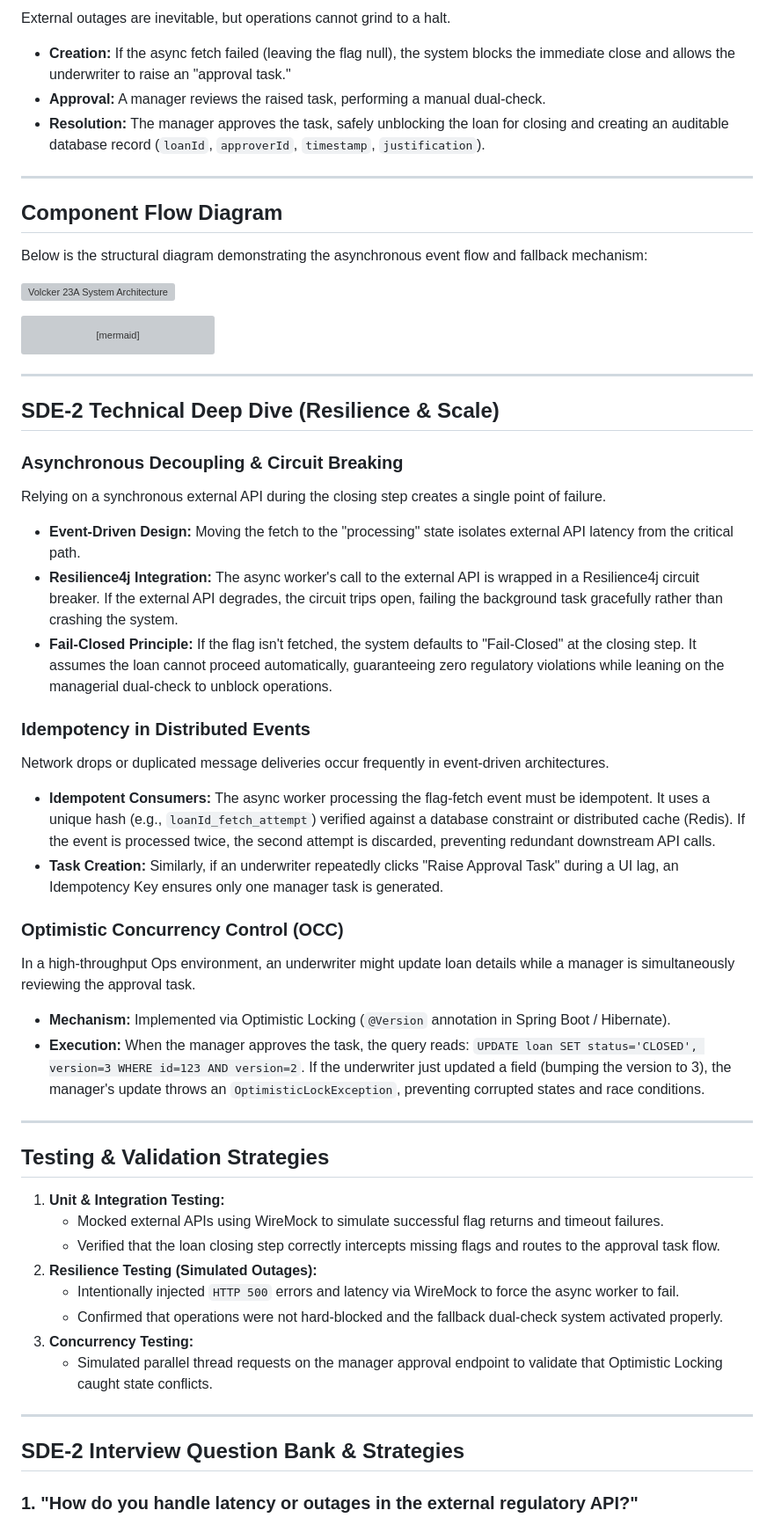
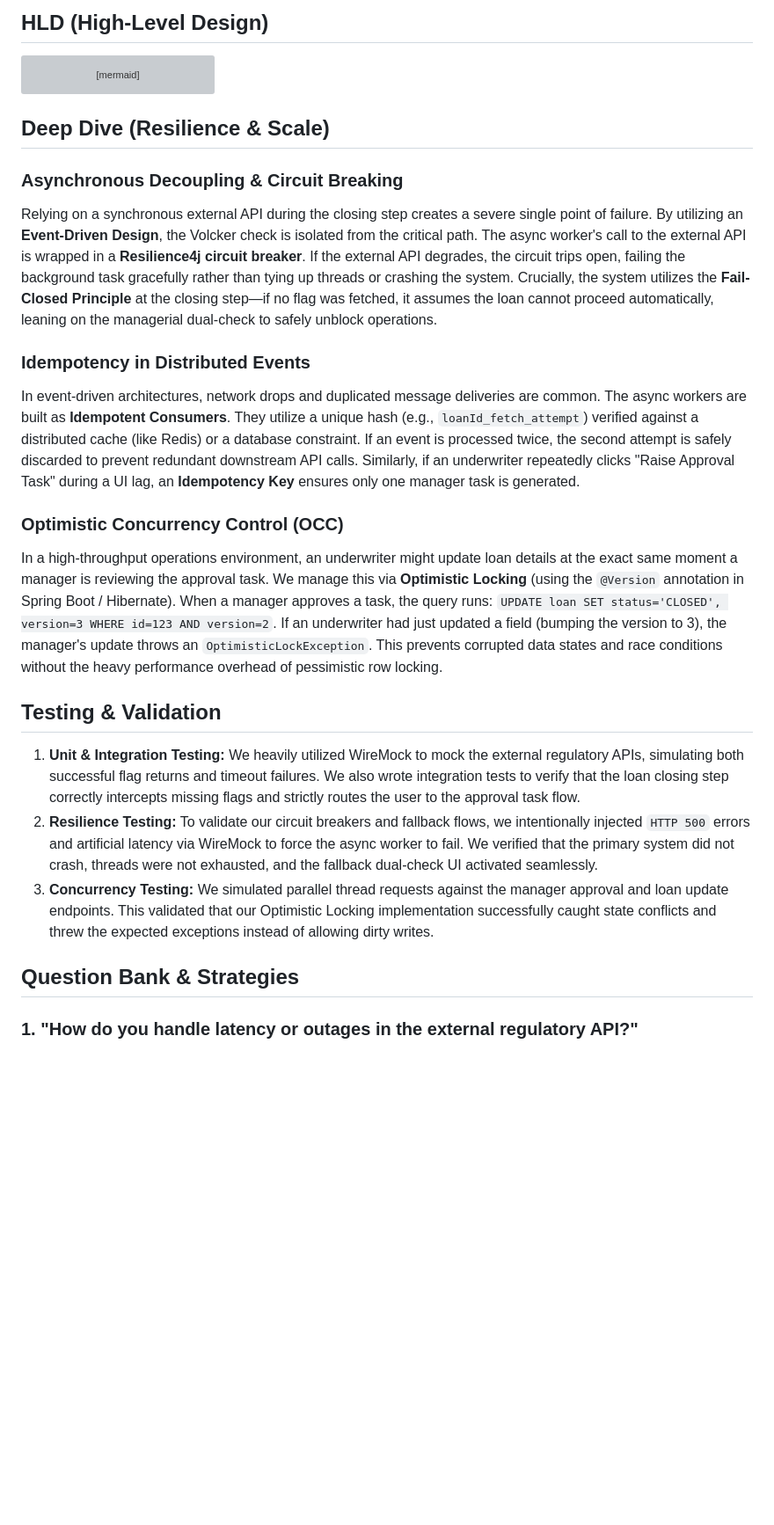
Before and after one commit to IshanDigra/ShadowDocs, a Markdown page: notes/Vlkr.md, the part around one of its changes. Shown at 88% size. Rendered like a GitHub page; blank space fills up the shorter version; grey boxes are pictures that could not be loaded.

````diff
--- a/notes/Vlkr.md
+++ b/notes/Vlkr.md
@@ -54,17 +45,5 @@ By the time the underwriter finishes processing and initiates the **loan closing
 
-External outages are inevitable, but operations cannot grind to a halt.
-
-- **Creation:** If the async fetch failed (leaving the flag null), the system blocks the immediate close and allows the underwriter to raise an "approval task."
-- **Approval:** A manager reviews the raised task, performing a manual dual-check.
-- **Resolution:** The manager approves the task, safely unblocking the loan for closing and creating an auditable database record (`loanId`, `approverId`, `timestamp`, `justification`).
-
----
-
-## Component Flow Diagram
-
-Below is the structural diagram demonstrating the asynchronous event flow and fallback mechanism:
-
-![Volcker 23A System Architecture](architecture_diagram.png)
+## HLD (High-Level Design)
 
 ```mermaid
 graph TD
@@ -89,47 +68,26 @@ graph TD
     style DB fill:#fcfcfc,stroke:#4f5d75,stroke-width:2px
 ```
 
----
-
-## SDE-2 Technical Deep Dive (Resilience & Scale)
+## Deep Dive (Resilience & Scale)
 
 ### Asynchronous Decoupling & Circuit Breaking
-
-Relying on a synchronous external API during the closing step creates a single point of failure.
-
-- **Event-Driven Design:** Moving the fetch to the "processing" state isolates external API latency from the critical path.
-- **Resilience4j Integration:** The async worker's call to the external API is wrapped in a Resilience4j circuit breaker. If the external API degrades, the circuit trips open, failing the background task gracefully rather than crashing the system.
-- **Fail-Closed Principle:** If the flag isn't fetched, the system defaults to "Fail-Closed" at the closing step. It assumes the loan cannot proceed automatically, guaranteeing zero regulatory violations while leaning on the managerial dual-check to unblock operations.
+Relying on a synchronous external API during the closing step creates a severe single point of failure. By utilizing an **Event-Driven Design**, the Volcker check is isolated from the critical path. The async worker's call to the external API is wrapped in a **Resilience4j circuit breaker**. If the external API degrades, the circuit trips open, failing the background task gracefully rather than tying up threads or crashing the system. Crucially, the system utilizes the **Fail-Closed Principle** at the closing step—if no flag was fetched, it assumes the loan cannot proceed automatically, leaning on the managerial dual-check to safely unblock operations.
 
 ### Idempotency in Distributed Events
-
-Network drops or duplicated message deliveries occur frequently in event-driven architectures.
-
-- **Idempotent Consumers:** The async worker processing the flag-fetch event must be idempotent. It uses a unique hash (e.g., `loanId_fetch_attempt`) verified against a database constraint or distributed cache (Redis). If the event is processed twice, the second attempt is discarded, preventing redundant downstream API calls.
-- **Task Creation:** Similarly, if an underwriter repeatedly clicks "Raise Approval Task" during a UI lag, an Idempotency Key ensures only one manager task is generated.
+In event-driven architectures, network drops and duplicated message deliveries are common. The async workers are built as **Idempotent Consumers**. They utilize a unique hash (e.g., `loanId_fetch_attempt`) verified against a distributed cache (like Redis) or a database constraint. If an event is processed twice, the second attempt is safely discarded to prevent redundant downstream API calls. Similarly, if an underwriter repeatedly clicks "Raise Approval Task" during a UI lag, an **Idempotency Key** ensures only one manager task is generated.
 
 ### Optimistic Concurrency Control (OCC)
+In a high-throughput operations environment, an underwriter might update loan details at the exact same moment a manager is reviewing the approval task. We manage this via **Optimistic Locking** (using the `@Version` annotation in Spring Boot / Hibernate). When a manager approves a task, the query runs: `UPDATE loan SET status='CLOSED', version=3 WHERE id=123 AND version=2`. If an underwriter had just updated a field (bumping the version to 3), the manager's update throws an `OptimisticLockException`. This prevents corrupted data states and race conditions without the heavy performance overhead of pessimistic row locking.
 
-In a high-throughput Ops environment, an underwriter might update loan details while a manager is simultaneously reviewing the approval task.
-
-- **Mechanism:** Implemented via Optimistic Locking (`@Version` annotation in Spring Boot / Hibernate).
-- **Execution:** When the manager approves the task, the query reads: `UPDATE loan SET status='CLOSED', version=3 WHERE id=123 AND version=2`. If the underwriter just updated a field (bumping the version to 3), the manager's update throws an `OptimisticLockException`, preventing corrupted states and race conditions.
-
----
-
-## Testing & Validation Strategies
+## Testing & Validation
 
 1. **Unit & Integration Testing:**
-   - Mocked external APIs using WireMock to simulate successful flag returns and timeout failures.
-   - Verified that the loan closing step correctly intercepts missing flags and routes to the approval task flow.
-2. **Resilience Testing (Simulated Outages):**
-   - Intentionally injected `HTTP 500` errors and latency via WireMock to force the async worker to fail.
-   - Confirmed that operations were not hard-blocked and the fallback dual-check system activated properly.
+   We heavily utilized WireMock to mock the external regulatory APIs, simulating both successful flag returns and timeout failures. We also wrote integration tests to verify that the loan closing step correctly intercepts missing flags and strictly routes the user to the approval task flow.
+2. **Resilience Testing:**
+   To validate our circuit breakers and fallback flows, we intentionally injected `HTTP 500` errors and artificial latency via WireMock to force the async worker to fail. We verified that the primary system did not crash, threads were not exhausted, and the fallback dual-check UI activated seamlessly.
 3. **Concurrency Testing:**
-   - Simulated parallel thread requests on the manager approval endpoint to validate that Optimistic Locking caught state conflicts.
+   We simulated parallel thread requests against the manager approval and loan update endpoints. This validated that our Optimistic Locking implementation successfully caught state conflicts and threw the expected exceptions instead of allowing dirty writes.
 
----
-
-## SDE-2 Interview Question Bank & Strategies
+## Question Bank & Strategies
 
 ### 1. "How do you handle latency or outages in the external regulatory API?"
````
Also changed, not shown: other parts of notes/Vlkr.md (+42 -46 lines).
